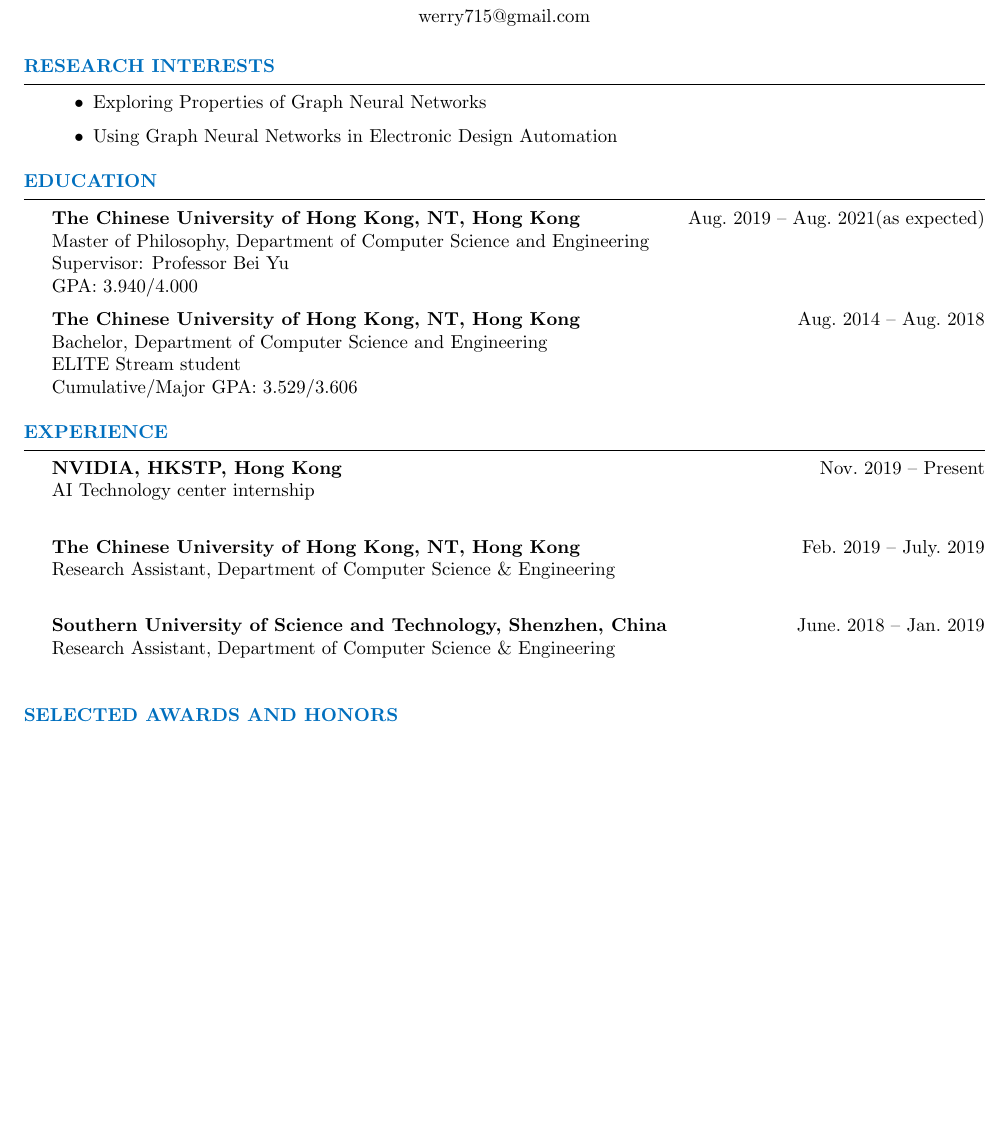
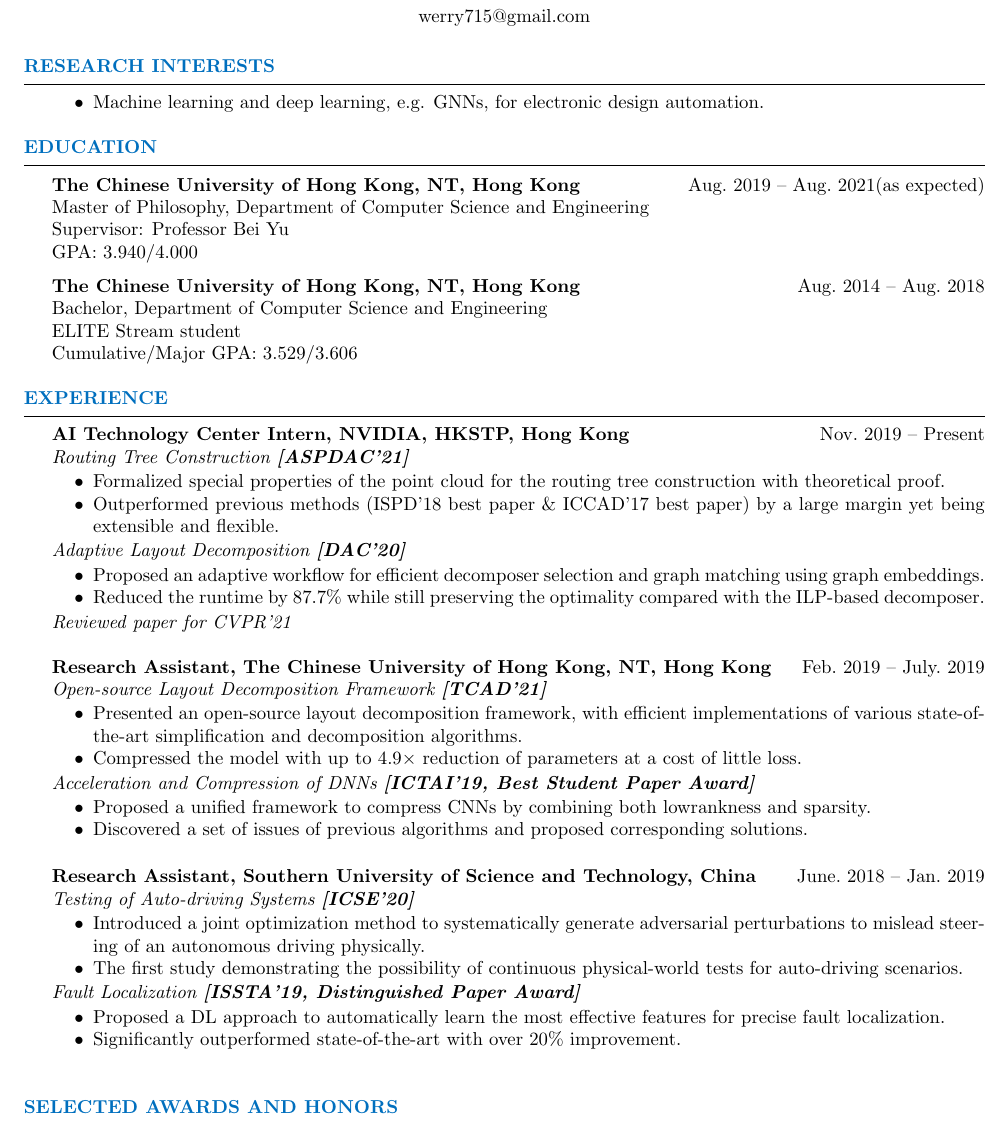
Before and after one commit to wadmes/neway.io, a LaTeX CV (cv/cv_liwei/cv.tex, which reads cv/cv_liwei/doc/experience.tex, cv/cv_liwei/doc/interest.tex): part of page 1 of 2, cut so that both start at the same text, the shorter picture padded with empty space. Compiled offline with pdfLaTeX.

Commit message:
Site updated: 2020-12-09 00:32:11

```diff
--- a/cv/cv_liwei/cv.tex
+++ b/cv/cv_liwei/cv.tex
@@ -3,6 +3,7 @@
 \usepackage[left=0.7in,top=0.6in,right=0.7in,bottom=0.6in]{geometry} % Document margins
 \usepackage{enumitem}
 \usepackage{color}
+\setlist[itemize]{noitemsep,nolistsep}
 \name{Li Wei}
 
 %\address{Rm XXX, Ho Sin Hang Engineering Building \\ The Chinese University of Hong Kong}
--- a/cv/cv_liwei/doc/experience.tex
+++ b/cv/cv_liwei/doc/experience.tex
@@ -1,23 +1,42 @@
 
 % ====
 \begin{rSection}{Experience}
-{\bf NVIDIA, HKSTP, Hong Kong}               \hfill { Nov.~2019 -- Present} \\
-AI Technology center internship \\
+{\bf AI Technology Center Intern, NVIDIA, HKSTP, Hong Kong}               \hfill { Nov.~2019 -- Present} \\
+% \list{1}{2}
+\textit{Routing Tree Construction \textbf{[{ASPDAC'21}]}}
+\begin{itemize}[noitemsep,topsep=-5pt]
+    \item Formalized special properties of the point cloud for the routing tree construction with theoretical proof.
+    \item Outperformed previous methods (ISPD'18 best paper \& ICCAD'17 best paper) by a large margin yet being extensible and flexible.
+\end{itemize}
+\textit{Adaptive Layout Decomposition \textbf{[{DAC'20}]}}
+\begin{itemize}[noitemsep,topsep=-5pt]
+    \item Proposed an adaptive workflow for efficient decomposer selection and graph matching using graph embeddings.
+    \item Reduced the runtime by 87.7\% while still preserving the optimality compared with the ILP-based decomposer.
+\end{itemize}
+\textit{Reviewed paper for CVPR'21}\\ \\
+{\bf Research Assistant, The Chinese University of Hong Kong, NT, Hong Kong}               \hfill { Feb.~2019 -- July.~2019} \\
+\textit{Open-source Layout Decomposition Framework \textbf{[{TCAD'21}]}}
+\begin{itemize}[noitemsep,topsep=-5pt]
+    \item Presented an open-source layout decomposition framework, with efficient implementations of various state-of-the-art simplification and decomposition algorithms.
+    \item Compressed the model with up to 4.9$\times$ reduction of parameters at a cost of little loss.
+\end{itemize}
 
-{\bf The Chinese University of Hong Kong, NT, Hong Kong}               \hfill { Feb.~2019 -- July.~2019} \\
-Research Assistant, Department of Computer Science \& Engineering \\
+\textit{Acceleration and Compression of DNNs \textbf{[{ICTAI'19, Best Student Paper Award}]}}
+\begin{itemize}[noitemsep,topsep=-5pt]
+    \item Proposed a unified framework to compress CNNs by combining both lowrankness and sparsity.
+    \item Discovered a set of issues of previous algorithms and proposed corresponding solutions. \\
+\end{itemize}
 
-{\bf Southern University of Science and Technology, Shenzhen, China}  \hfill { June.~2018 -- Jan.~2019} \\
-%Department of Computer Science \& Engineering \\
-Research Assistant, Department of Computer Science \& Engineering \\
+{\bf Research Assistant, Southern University of Science and Technology, China}  \hfill { June.~2018 -- Jan.~2019} \\
+\textit{Testing of Auto-driving Systems \textbf{[{ICSE'20}]}}
+\begin{itemize}[noitemsep,topsep=-5pt]
+    \item Introduced a joint optimization method to systematically generate adversarial perturbations to mislead steering of an autonomous driving physically.
+    \item The first study demonstrating the possibility of continuous physical-world tests for auto-driving scenarios.
+\end{itemize}
 
-%{\bf University of Texas at Austin, TX, USA}         \hfill {\em Aug.~2014 -- July 2015} \\
-%Postdoctoral Researcher
-
-%{\bf Oracle Inc., TX, USA}                           \hfill {\em May 2013 -- Aug.~2013} \\
-%Summer Intern
-
-%{\bf Mentor Graphics, TX, USA}                       \hfill {\em May 2011 -- Aug.~2011} \\
-%Summer Intern
-
+\textit{Fault Localization \textbf{[{ISSTA'19, Distinguished Paper Award}]}}
+\begin{itemize}[noitemsep,topsep=-5pt]
+    \item Proposed a DL approach to automatically learn the most effective features for precise fault localization.
+    \item Significantly outperformed state-of-the-art with over 20\% improvement. \\
+\end{itemize}
 \end{rSection}
--- a/cv/cv_liwei/doc/interest.tex
+++ b/cv/cv_liwei/doc/interest.tex
@@ -1,8 +1,9 @@
 
 \begin{rSection}{Research Interests}
+
 \begin{itemize}
     %\item
-    \item Exploring Properties of Graph Neural Networks
-    \item Using Graph Neural Networks in Electronic Design Automation
+    \item Machine learning and deep learning, e.g. GNNs, for electronic design automation.
+    % \item Har
 \end{itemize}
 \end{rSection}
```
Also changed, not shown: cv/cv_liwei/cv.pdf, 4 other files.
